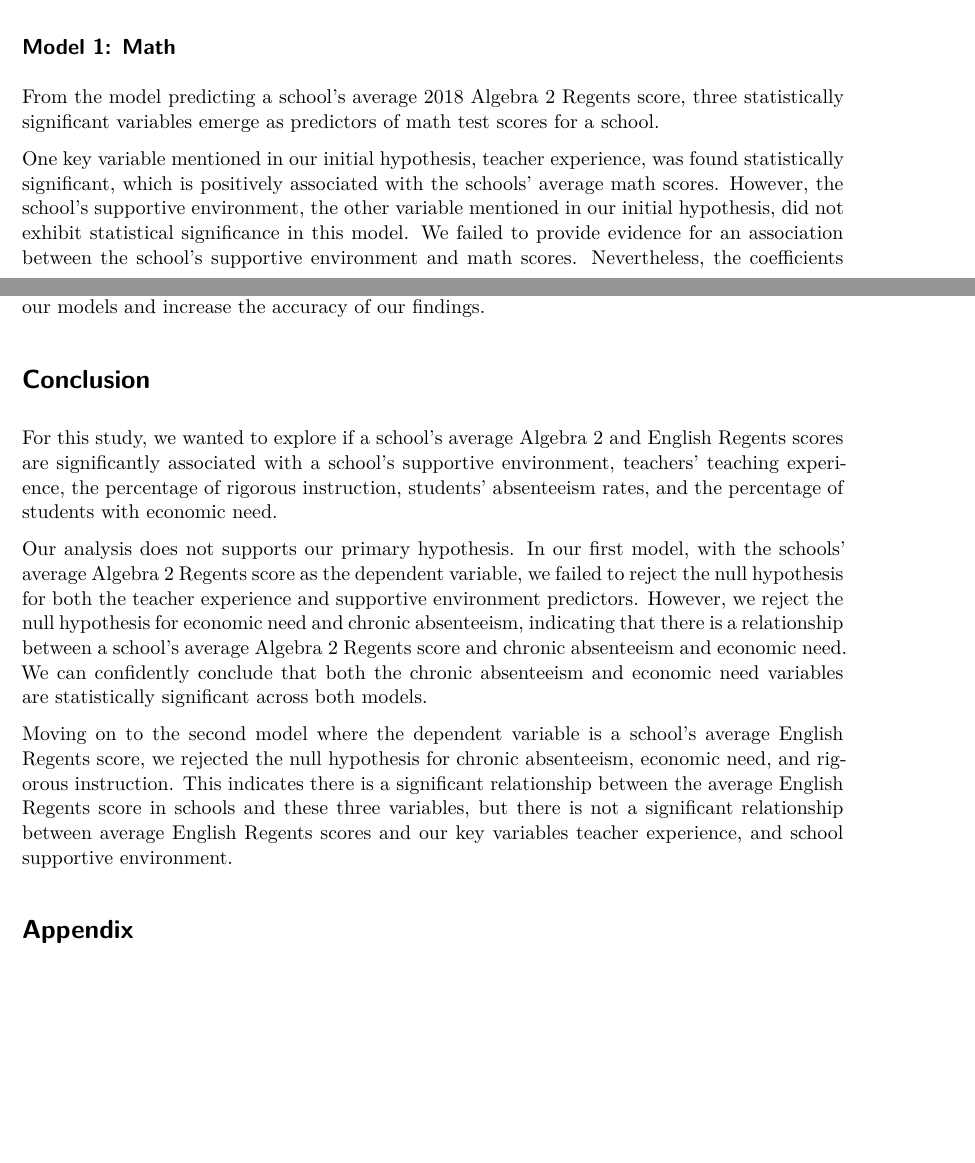
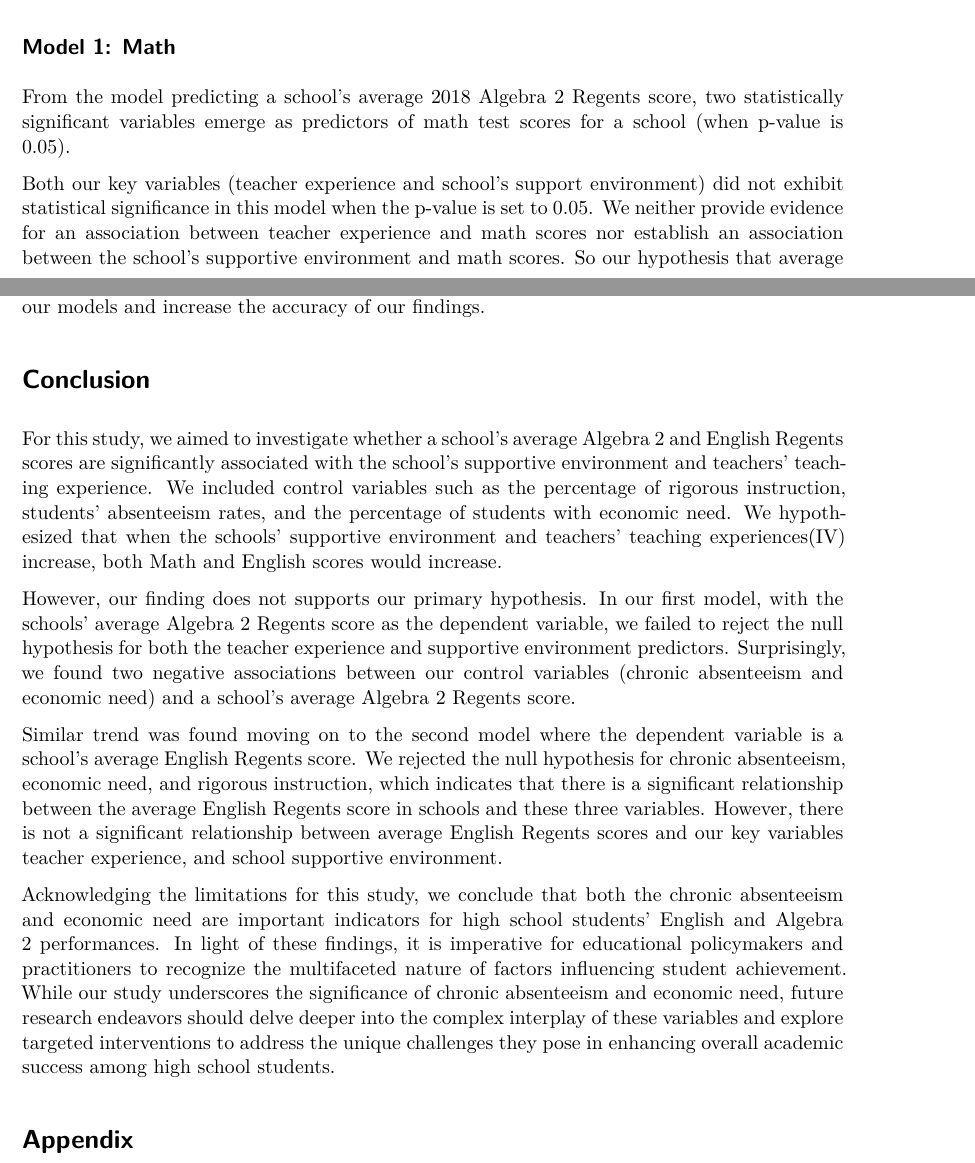
Before and after one commit to ssusnea/SDS291-Final, a Quarto document (FinalAnalysis.qmd): two parts of pages 2 and 4 of 7, joined at a grey line, cut so that both start at the same text, the shorter picture padded with empty space. Rendered offline with R 4.5, knitr and Pandoc in place of Quarto, then LaTeX, with nearby package versions; some code elsewhere in the file could not run offline.

Commit message:
finished

````diff
--- a/FinalAnalysis.qmd
+++ b/FinalAnalysis.qmd
@@ -145,9 +145,9 @@ stargazer(lm_math, lm_english,
 ```
 
 ## Model 1: Math
-From the model predicting a school's average 2018 Algebra 2 Regents score, three statistically significant variables emerge as predictors of math test scores for a school.
+From the model predicting a school's average 2018 Algebra 2 Regents score, two statistically significant variables emerge as predictors of math test scores for a school (when p-value is 0.05).
 
-One key variable mentioned in our initial hypothesis, teacher experience, was found statistically significant, which is positively associated with the schools' average math scores. However, the school's supportive environment, the other variable mentioned in our initial hypothesis, did not exhibit statistical significance in this model. We failed to provide evidence for an association between the school's supportive environment and math scores. Nevertheless, the coefficients for the control variables "chronic absence" and "economic need" are even more statistically significant (with even smaller p-values) than our key variables. Both economic need and chronic absence have a negative association with math scores (see @fig-plot1).
+Both our key variables (teacher experience and school's support environment) did not exhibit statistical significance in this model when the p-value is set to 0.05. We neither provide evidence for an association between teacher experience and math scores nor establish an association between the school's supportive environment and math scores. So our hypothesis that average Algebra 2 test scores have a relationship with teacher experience as well as a school’s supportive environment was not supported by this mode. Nevertheless, the coefficients for the control variables "chronic absence" and "economic need" are statistically significant. Both economic need and chronic absence have a negative association with math scores (see @fig-plot1).
 
 The adjusted $R^2$ for this model is $47.7$%, signifying that the model explains a moderate proportion of the variability in math scores, leaving room for improvement. The model's F-statistic is also statistically significant, indicating that it successfully reduces the unexplained variation in math scores by incorporating four different variables.
 
@@ -297,11 +299,13 @@ New York City is highly segregated and as a result there are factors that affect
 Furthermore, it's essential to note that we combined two data sets because our first data set only included students' exam scores from before entering high school. This merging of data sets introduces potential complexities and nuances that should be acknowledged in interpreting our findings. Since we observed skewed distributions for our independent variables and the models' residuals, we would also need to be careful about making any causal inferences based on our model. This problem can be addressed in the future by selecting data with more observations, and be more careful when selecting predictors. These adjustments can enhance the quality of our models and increase the accuracy of our findings.
 
 # Conclusion
-For this study, we wanted to explore if a school's average Algebra 2 and English Regents scores are significantly associated with a school's supportive environment, teachers' teaching experience, the percentage of rigorous instruction, students' absenteeism rates, and the percentage of students with economic need.
+For this study, we aimed to investigate whether a school's average Algebra 2 and English Regents scores are significantly associated with the school's supportive environment and teachers' teaching experience. We included control variables such as the percentage of rigorous instruction, students' absenteeism rates, and the percentage of students with economic need. We hypothesized that when the schools’ supportive environment and teachers’ teaching experiences(IV) increase, both Math and English scores would increase.
 
-Our analysis does not supports our primary hypothesis. In our first model, with the schools' average Algebra 2 Regents score as the dependent variable, we failed to reject the null hypothesis for both the teacher experience and supportive environment predictors. However, we reject the null hypothesis for economic need and chronic absenteeism, indicating that there is a relationship between a school's average Algebra 2 Regents score and chronic absenteeism and economic need. We can confidently conclude that both the chronic absenteeism and economic need variables are statistically significant across both models.
+However, our finding does not supports our primary hypothesis. In our first model, with the schools' average Algebra 2 Regents score as the dependent variable, we failed to reject the null hypothesis for both the teacher experience and supportive environment predictors. Surprisingly, we found two negative associations between our control variables (chronic absenteeism and economic need) and a school's average Algebra 2 Regents score.
 
-Moving on to the second model where the dependent variable is a school's average English Regents score, we rejected the null hypothesis for chronic absenteeism, economic need, and rigorous instruction. This indicates there is a significant relationship between the average English Regents score in schools and these three variables, but there is not a significant relationship between average English Regents scores and our key variables teacher experience, and school supportive environment.
+Similar trend was found moving on to the second model where the dependent variable is a school's average English Regents score. We rejected the null hypothesis for chronic absenteeism, economic need, and rigorous instruction, which indicates that there is a significant relationship between the average English Regents score in schools and these three variables. However, there is not a significant relationship between average English Regents scores and our key variables teacher experience, and school supportive environment.
+
+Acknowledging the limitations for this study, we conclude that both the chronic absenteeism and economic need are important indicators for high school students' English and Algebra 2 performances. In light of these findings, it is imperative for educational policymakers and practitioners to recognize the multifaceted nature of factors influencing student achievement. While our study underscores the significance of chronic absenteeism and economic need, future research endeavors should delve deeper into the complex interplay of these variables and explore targeted interventions to address the unique challenges they pose in enhancing overall academic success among high school students.
 
 
 # Appendix
````
Also changed, not shown: FinalAnalysis.qmd (4 more changed lines).
